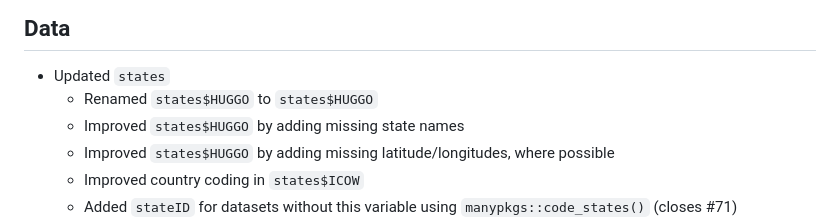
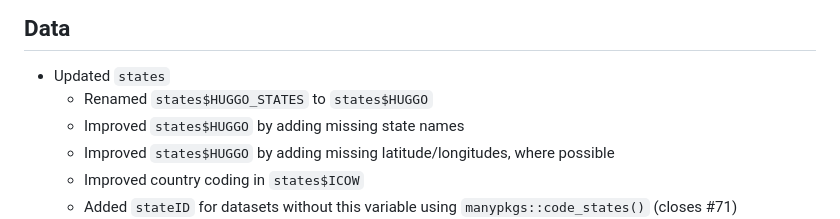
Before and after one commit to globalgov/manystates, a Markdown page: NEWS.md, the part around the change. Rendered like a GitHub page.

Commit message:
Corrected reference to HUGGO_STATES in NEWS

```diff
--- a/NEWS.md
+++ b/NEWS.md
@@ -10,7 +10,7 @@
 ## Data
 
 - Updated `states`
-  - Renamed `states$HUGGO` to `states$HUGGO`
+  - Renamed `states$HUGGO_STATES` to `states$HUGGO`
   - Improved `states$HUGGO` by adding missing state names
   - Improved `states$HUGGO` by adding missing latitude/longitudes, where possible
   - Improved country coding in `states$ICOW`
```
